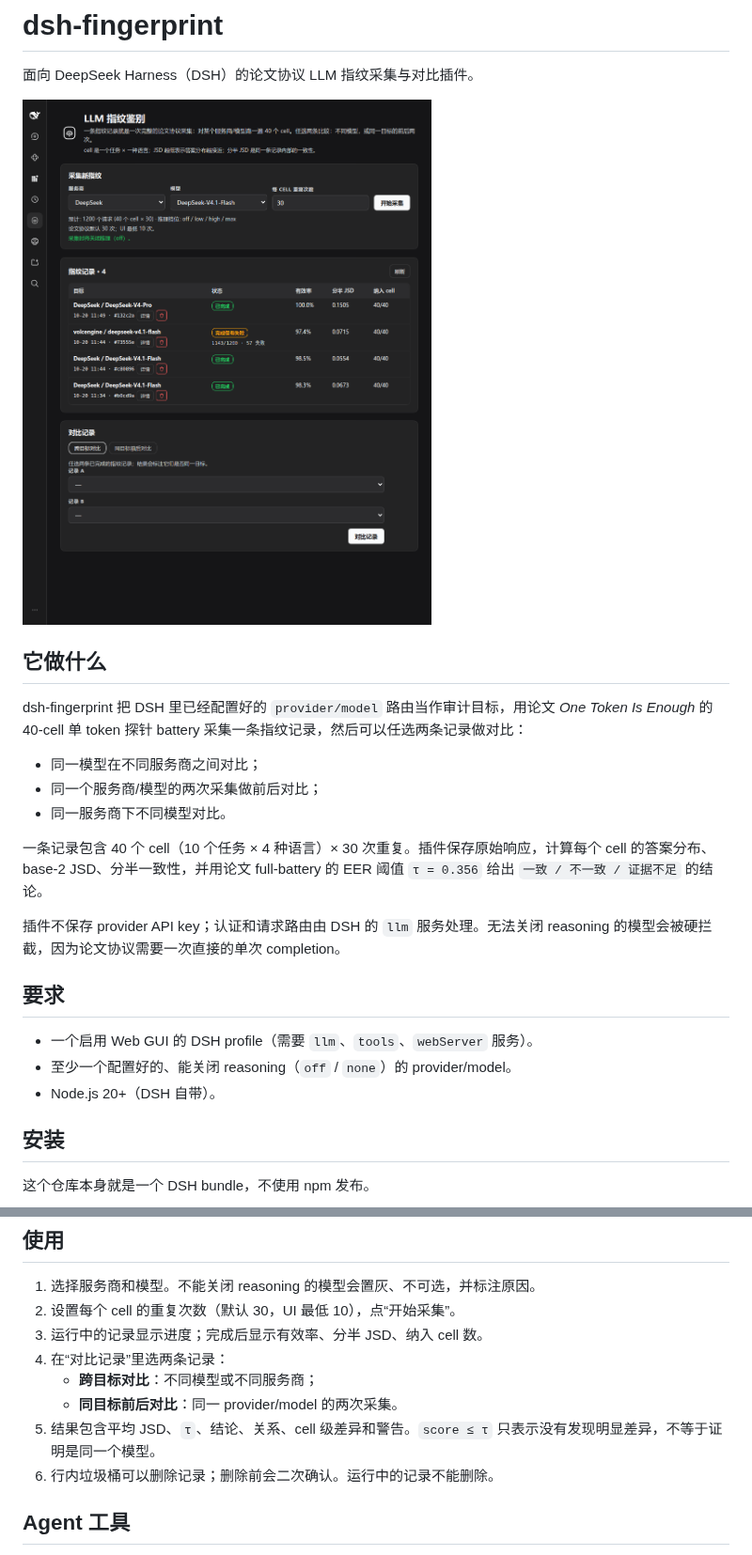
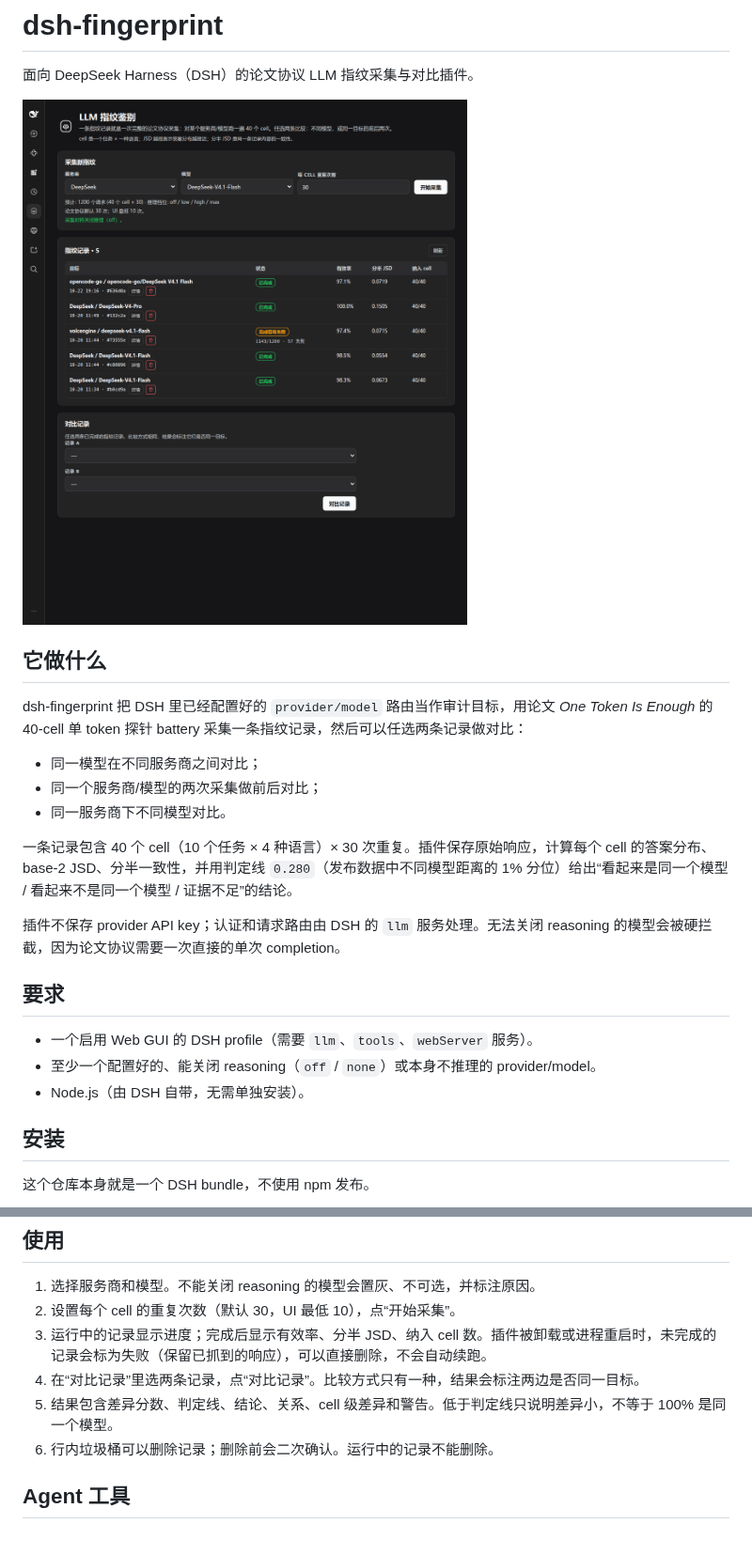
Before and after one commit to Jerry2262/dsh-fingerprint, a Markdown page: README.md, 2 parts joined by grey strips. Shown at 94% size. Rendered like a GitHub page; pictures changed too: docs/screenshot.png.

```diff
--- a/README.md
+++ b/README.md
@@ -12,15 +12,15 @@ dsh-fingerprint 把 DSH 里已经配置好的 `provider/model` 路由当作审
 - 同一个服务商/模型的两次采集做前后对比；
 - 同一服务商下不同模型对比。
 
-一条记录包含 40 个 cell（10 个任务 × 4 种语言）× 30 次重复。插件保存原始响应，计算每个 cell 的答案分布、base-2 JSD、分半一致性，并用论文 full-battery 的 EER 阈值 `τ = 0.356` 给出 `一致 / 不一致 / 证据不足` 的结论。
+一条记录包含 40 个 cell（10 个任务 × 4 种语言）× 30 次重复。插件保存原始响应，计算每个 cell 的答案分布、base-2 JSD、分半一致性，并用判定线 `0.280`（发布数据中不同模型距离的 1% 分位）给出“看起来是同一个模型 / 看起来不是同一个模型 / 证据不足”的结论。
 
 插件不保存 provider API key；认证和请求路由由 DSH 的 `llm` 服务处理。无法关闭 reasoning 的模型会被硬拦截，因为论文协议需要一次直接的单次 completion。
 
 ## 要求
 
 - 一个启用 Web GUI 的 DSH profile（需要 `llm`、`tools`、`webServer` 服务）。
-- 至少一个配置好的、能关闭 reasoning（`off` / `none`）的 provider/model。
-- Node.js 20+（DSH 自带）。
+- 至少一个配置好的、能关闭 reasoning（`off` / `none`）或本身不推理的 provider/model。
+- Node.js（由 DSH 自带，无需单独安装）。
 
 ## 安装
 
@@ -40,11 +40,9 @@ dsh-fingerprint 把 DSH 里已经配置好的 `provider/model` 路由当作审
 
 1. 选择服务商和模型。不能关闭 reasoning 的模型会置灰、不可选，并标注原因。
 2. 设置每个 cell 的重复次数（默认 30，UI 最低 10），点“开始采集”。
-3. 运行中的记录显示进度；完成后显示有效率、分半 JSD、纳入 cell 数。
-4. 在“对比记录”里选两条记录：
-   - **跨目标对比**：不同模型或不同服务商；
-   - **同目标前后对比**：同一 provider/model 的两次采集。
-5. 结果包含平均 JSD、`τ`、结论、关系、cell 级差异和警告。`score ≤ τ` 只表示没有发现明显差异，不等于证明是同一个模型。
+3. 运行中的记录显示进度；完成后显示有效率、分半 JSD、纳入 cell 数。插件被卸载或进程重启时，未完成的记录会标为失败（保留已抓到的响应），可以直接删除，不会自动续跑。
+4. 在“对比记录”里选两条记录，点“对比记录”。比较方式只有一种，结果会标注两边是否同一目标。
+5. 结果包含差异分数、判定线、结论、关系、cell 级差异和警告。低于判定线只说明差异小，不等于 100% 是同一个模型。
 6. 行内垃圾桶可以删除记录；删除前会二次确认。运行中的记录不能删除。
 
 ## Agent 工具
```
Also changed, not shown: other parts of README.md (+6 -4 lines), NOTICE.md (+1 -1 lines), docs/DESIGN.md (+16 -10 lines).
